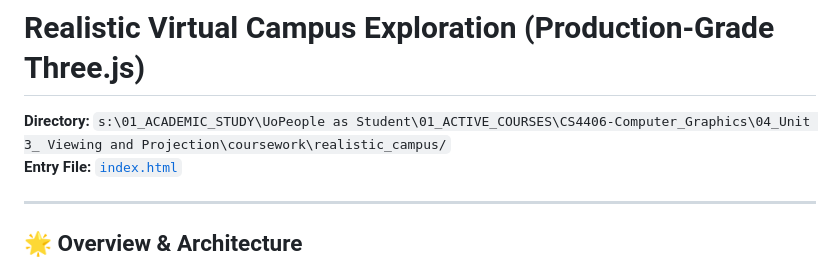
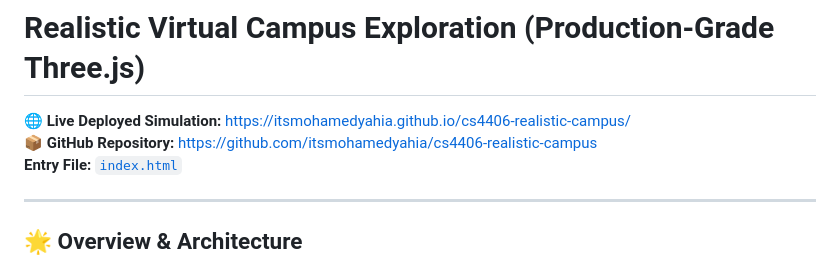
Before and after one commit to itsmohamedyahia/cs4406-realistic-campus, a Markdown page: README.md, the part around the change. Rendered like a GitHub page.

Commit message:
docs: add live GitHub Pages deployment and repository links

```diff
--- a/README.md
+++ b/README.md
@@ -1,6 +1,7 @@
 # Realistic Virtual Campus Exploration (Production-Grade Three.js)
 
-**Directory:** `s:\01_ACADEMIC_STUDY\UoPeople as Student\01_ACTIVE_COURSES\CS4406-Computer_Graphics\04_Unit 3_ Viewing and Projection\coursework\realistic_campus/`
+🌐 **Live Deployed Simulation:** [https://itsmohamedyahia.github.io/cs4406-realistic-campus/](https://itsmohamedyahia.github.io/cs4406-realistic-campus/)
+📦 **GitHub Repository:** [https://github.com/itsmohamedyahia/cs4406-realistic-campus](https://github.com/itsmohamedyahia/cs4406-realistic-campus)
 **Entry File:** [`index.html`](file:///s:/01_ACADEMIC_STUDY/UoPeople%20as%20Student/01_ACTIVE_COURSES/CS4406-Computer_Graphics/04_Unit%203_%20Viewing%20and%20Projection/coursework/realistic_campus/index.html)
 
 ---
```
